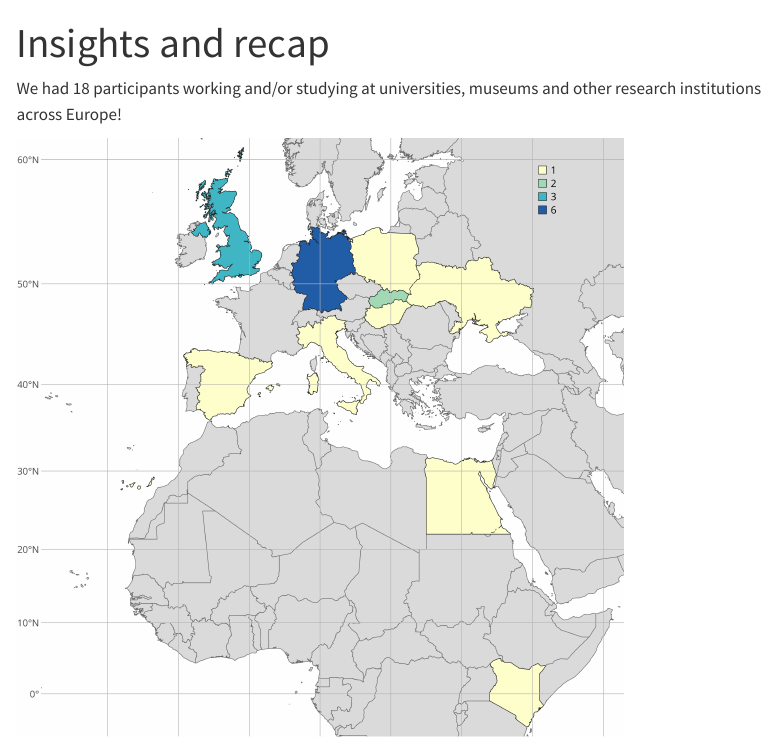
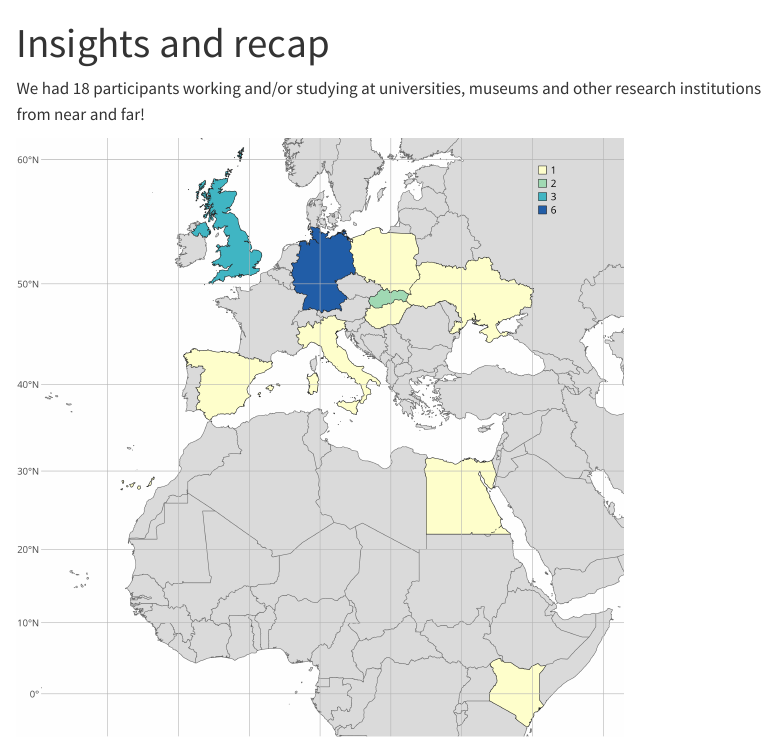
Before and after one commit to ARUP-CAS/atrium-school3d, a Quarto document (report.qmd): the page in a window 1100 px wide, from its top. Rendered offline with R 4.5, knitr and Pandoc in place of Quarto, with nearby package versions; menus at the side of the page are left out.

Commit message:
Update report.qmd

```diff
--- a/report.qmd
+++ b/report.qmd
@@ -2,7 +2,7 @@
 title: "Insights and recap"
 ---
 
-We had 18 participants working and/or studying at universities, museums and other research institutions across Europe!
+We had 18 participants working and/or studying at universities, museums and other research institutions from near and far!
 
 ![Map of participants' countries](figs/map.png){fig-align="center" width="80%"}
 
```
